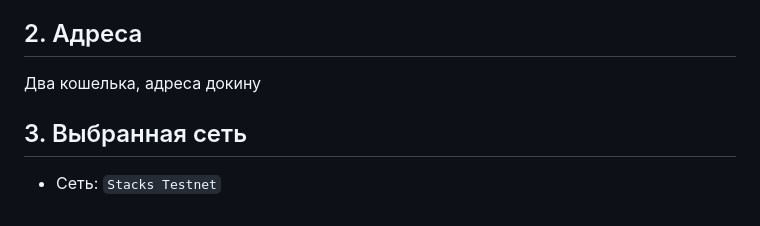
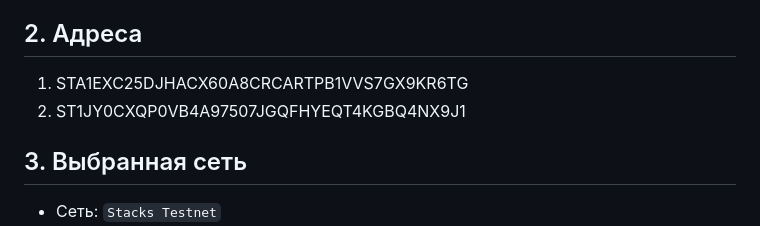
Before and after one commit to OlesiaITMO/Web3StacksDApp, a Markdown page: README.md, the part around the change. Rendered like a GitHub page.

```diff
--- a/README.md
+++ b/README.md
@@ -16,7 +16,8 @@
 - публиковать статический frontend через GitHub Pages.
 
 ## 2. Адреса
-Два кошелька, адреса докину
+1) STA1EXC25DJHACX60A8CRCARTPB1VVS7GX9KR6TG
+2) ST1JY0CXQP0VB4A97507JGQFHYEQT4KGBQ4NX9J1
 
 ## 3. Выбранная сеть
 - Сеть: `Stacks Testnet`
```
